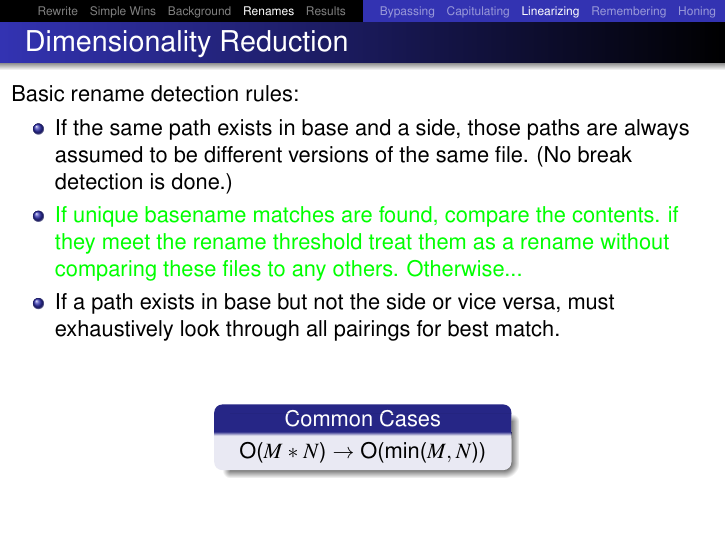
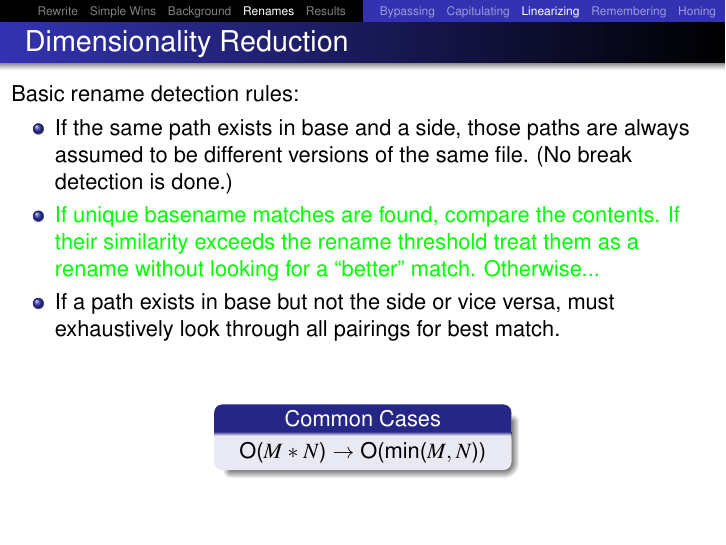
Before and after one commit to newren/presentations, LaTeX slides (merge-performance/merge-performance.tex): page 135 of 162. Compiled offline with pdfLaTeX.

Commit message:
Better wording for linearization rule

```diff
--- a/merge-performance/merge-performance.tex
+++ b/merge-performance/merge-performance.tex
@@ -1207,8 +1207,9 @@ void detect_renames_and_copies(...)
           break detection is done.)
     \only<2->{{\color{green}
     \item If unique basename matches are found, compare the contents.
-          if they meet the rename threshold treat them as a rename without
-          comparing these files to any others. Otherwise...
+          If their similarity exceeds the rename threshold treat them
+          as a rename without looking for a ``better''
+          match.  Otherwise...
     }}
     \item If a path exists in base but not the side or vice versa, must
           exhaustively look through all pairings for best match.
```
